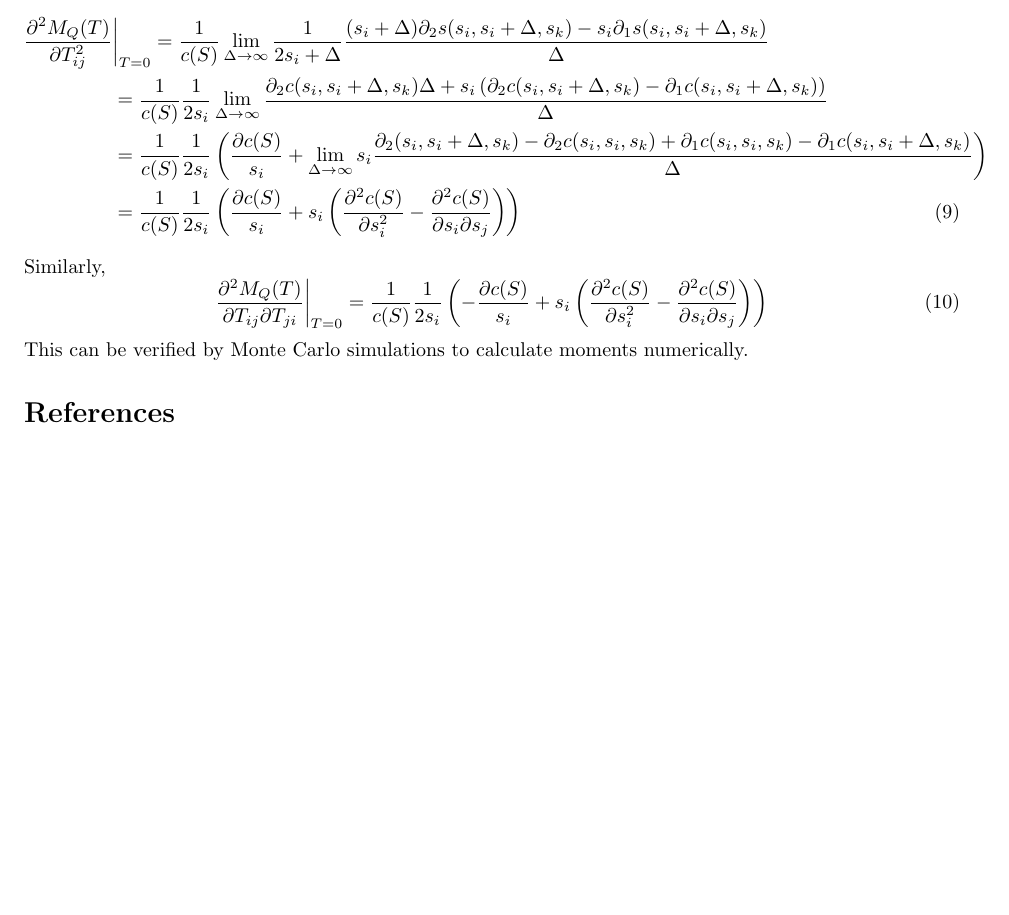
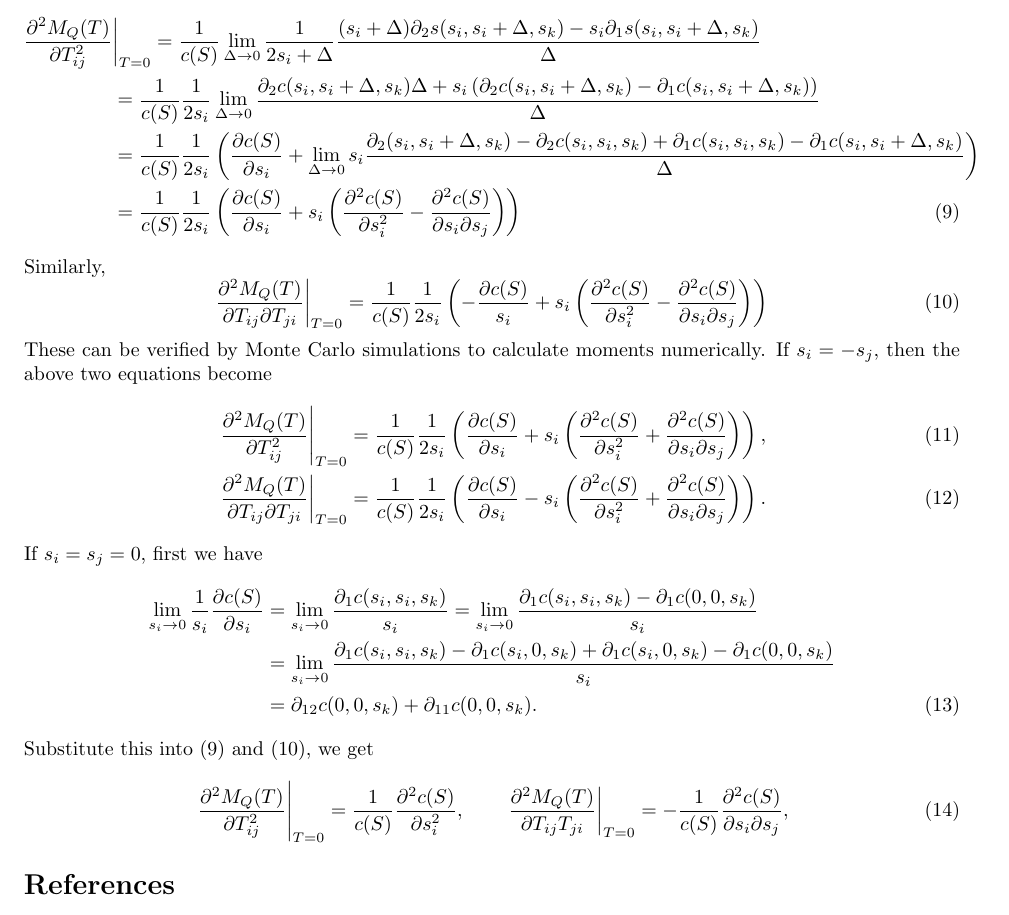
Before and after one commit to fdcl-gwu/Matrix-Fisher-Gaussian, a LaTeX document (report/4 second moment/second moment.tex): part of page 2 of 2, cut so that both start at the same text, the shorter picture padded with empty space. Compiled offline with pdfLaTeX.

Commit message:
more analytical results for degenerative second order moments.

```diff
--- a/report/4 second moment/second moment.tex
+++ b/report/4 second moment/second moment.tex
@@ -68,17 +68,34 @@ When $s_i=s_j$, \eqref{eqn:secondMoments} does not give valid results.
 I have not found a rigorous proof for this, but taking the limits of \eqref{eqn:secondMoments} as $s_i$ approaching $s_j$ is the easiest method to deal with this degenerative case.
 Let $s_j=s_i+\Delta$, $c(S) = c(s_i,s_j,s_k)$, and $\partial_{mn}c(S)$ denote taking derivative with the $m-$th and $n-$th variables.
 Note that when $s_i=s_j$, $\partial_1c(S) = \partial_2c(S)$, and $\partial_{11}c(S) = \partial_{22}c(S) \neq \partial_{12}c(S)$, so
-\begin{align}
-	\frac{\partial^2 M_Q(T)}{\partial T_{ij}^2}&\bigg|_{T=0} = \frac{1}{c(S)} \lim\limits_{\Delta\to\infty} \frac{1}{2s_i+\Delta} \frac{ (s_i+\Delta)\partial_2s(s_i,s_i+\Delta,s_k) - s_i\partial_1s(s_i,s_i+\Delta,s_k)}{\Delta} \nonumber \\
-	&= \frac{1}{c(S)}\frac{1}{2s_i} \lim\limits_{\Delta\to\infty} \frac{\partial_2c(s_i,s_i+\Delta,s_k)\Delta + s_i \left(  \partial_2c(s_i,s_i+\Delta,s_k) - \partial_1c(s_i,s_i+\Delta,s_k) \right)}{\Delta} \nonumber \\
-	&= \frac{1}{c(S)}\frac{1}{2s_i} \left( \frac{\partial c(S)}{s_i} + \lim\limits_{\Delta\to\infty} s_i\frac{\partial_2(s_i,s_i+\Delta,s_k) - \partial_2c(s_i,s_i,s_k) + \partial_1c(s_i,s_i,s_k) - \partial_1c(s_i,s_i+\Delta,s_k)}{\Delta} \right) \nonumber \\
-	&= \frac{1}{c(S)}\frac{1}{2s_i} \left( \frac{\partial c(S)}{s_i} + s_i\left( \frac{\partial^2 c(S)}{\partial s_i^2} - \frac{\partial^2 c(S)}{\partial s_i \partial s_j} \right) \right)
+\begin{align} \label{eqn: dege-Qijij}
+	\frac{\partial^2 M_Q(T)}{\partial T_{ij}^2}&\bigg|_{T=0} = \frac{1}{c(S)} \lim\limits_{\Delta\to 0} \frac{1}{2s_i+\Delta} \frac{ (s_i+\Delta)\partial_2s(s_i,s_i+\Delta,s_k) - s_i\partial_1s(s_i,s_i+\Delta,s_k)}{\Delta} \nonumber \\
+	&= \frac{1}{c(S)}\frac{1}{2s_i} \lim\limits_{\Delta\to 0} \frac{\partial_2c(s_i,s_i+\Delta,s_k)\Delta + s_i \left(  \partial_2c(s_i,s_i+\Delta,s_k) - \partial_1c(s_i,s_i+\Delta,s_k) \right)}{\Delta} \nonumber \\
+	&= \frac{1}{c(S)}\frac{1}{2s_i} \left( \frac{\partial c(S)}{\partial s_i} + \lim\limits_{\Delta\to 0} s_i\frac{\partial_2(s_i,s_i+\Delta,s_k) - \partial_2c(s_i,s_i,s_k) + \partial_1c(s_i,s_i,s_k) - \partial_1c(s_i,s_i+\Delta,s_k)}{\Delta} \right) \nonumber \\
+	&= \frac{1}{c(S)}\frac{1}{2s_i} \left( \frac{\partial c(S)}{\partial s_i} + s_i\left( \frac{\partial^2 c(S)}{\partial s_i^2} - \frac{\partial^2 c(S)}{\partial s_i \partial s_j} \right) \right)
 \end{align}
 Similarly,
-\begin{equation}
+\begin{equation} \label{eqn: dege-Qijji}
 	\frac{\partial^2 M_Q(T)}{\partial T_{ij}\partial T_{ji}}\bigg|_{T=0} = \frac{1}{c(S)}\frac{1}{2s_i}\left( -\frac{\partial c(S)}{s_i} + s_i\left( \frac{\partial^2 c(S)}{\partial s_i^2} - \frac{\partial^2 c(S)}{\partial s_i \partial s_j} \right) \right)
 \end{equation}
-This can be verified by Monte Carlo simulations to calculate moments numerically.
+These can be verified by Monte Carlo simulations to calculate moments numerically.
+If $s_i=-s_j$, then the above two equations become
+\begin{align}
+	\left. \frac{\partial^2 M_Q(T)}{\partial T_{ij}^2} \right|_{T=0} &= \frac{1}{c(S)} \frac{1}{2s_i} \left( \frac{\partial c(S)}{\partial s_i}  + s_i\left( \frac{\partial^2 c(S)}{\partial s_i^2} + \frac{\partial^2 c(S)}{\partial s_i \partial s_j} \right) \right), \\
+	\left. \frac{\partial^2 M_Q(T)}{\partial T_{ij} \partial T_{ji}} \right|_{T=0} &= \frac{1}{c(S)} \frac{1}{2s_i} \left( \frac{\partial c(S)}{\partial s_i} - s_i\left( \frac{\partial^2 c(S)}{\partial s_i^2} + \frac{\partial^2 c(S)}{\partial s_i \partial s_j} \right) \right).
+\end{align}
+If $s_i=s_j=0$, first we have
+\begin{align}
+	\lim\limits_{s_i\to 0} \frac{1}{s_i} \frac{\partial c(S)}{\partial s_i} &= \lim\limits_{s_i\to 0} \frac{\partial_1 c(s_i,s_i,s_k)}{s_i} = \lim\limits_{s_i\to 0} \frac{\partial_1 c(s_i,s_i,s_k) - \partial_1 c(0,0,s_k)}{s_i} \nonumber \\
+	&= \lim\limits_{s_i\to 0} \frac{\partial_1 c(s_i,s_i,s_k) - \partial_1 c(s_i,0,s_k) + \partial_1 c(s_i,0,s_k) - \partial_1 c(0,0,s_k)}{s_i} \nonumber \\
+	&= \partial_{12} c(0,0,s_k) + \partial_{11} c(0,0,s_k).
+\end{align}
+Substitute this into \eqref{eqn: dege-Qijij} and \eqref{eqn: dege-Qijji}, we get
+\begin{align}
+	\left. \frac{\partial^2 M_Q(T)}{\partial T_{ij}^2} \right|_{T=0} = \frac{1}{c(S)} \frac{\partial^2 c(S)}{\partial s_i^2}, \qquad
+	\left. \frac{\partial^2 M_Q(T)}{\partial T_{ij}T_{ji}} \right|_{T=0} = -\frac{1}{c(S)} \frac{\partial^2 c(S)}{\partial s_i \partial s_j},
+\end{align}
+
 
 \bibliographystyle{plain}
 \bibliography{second}
```
